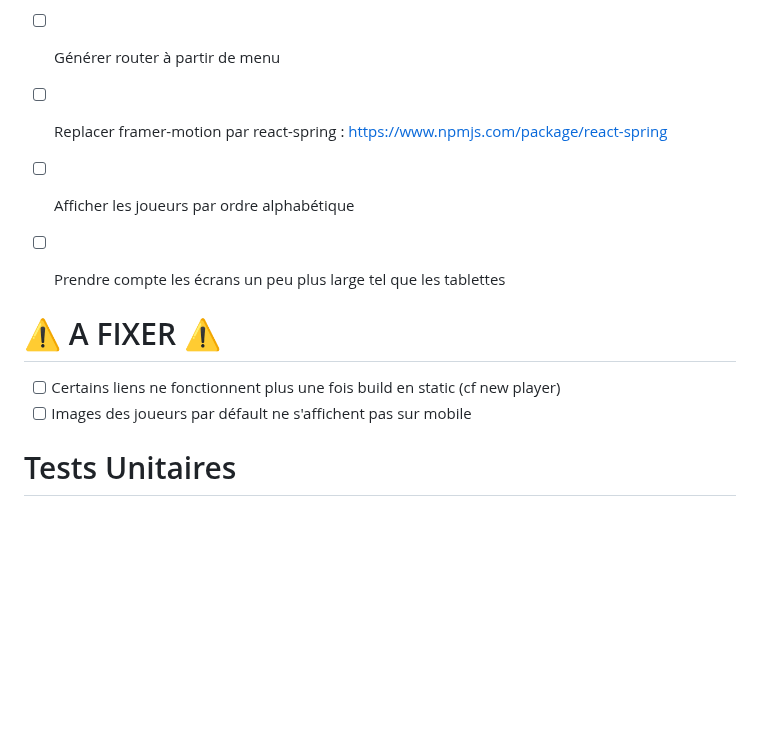
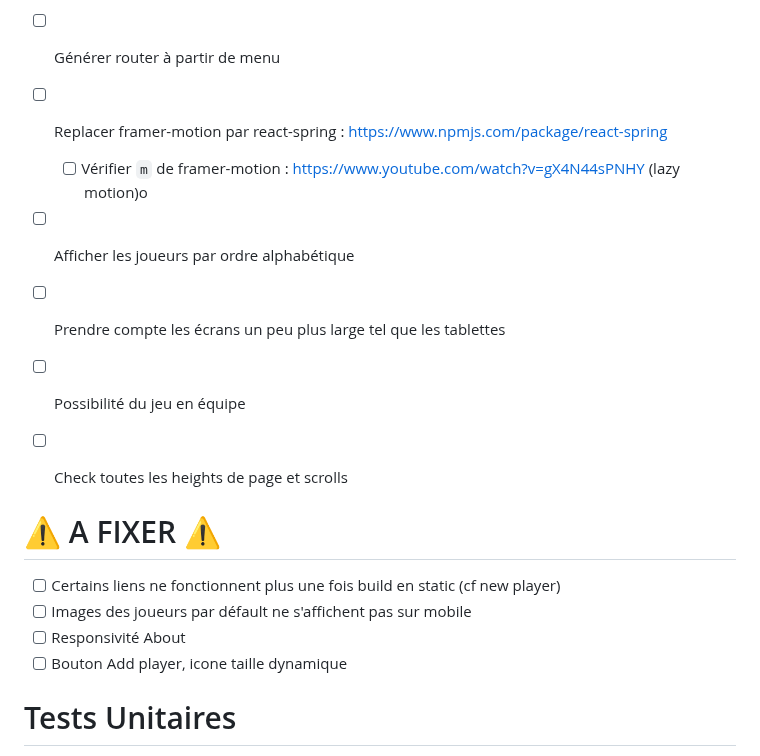
Before and after one commit to Forthtilliath/7wonders-assistant, a Markdown page: docs/TODO.md, the part around the change. Drawn GitHub-style; blank space fills up the shorter version.

Commit message:
📄 doc: add tasks and fixes to patch

```diff
--- a/docs/TODO.md
+++ b/docs/TODO.md
@@ -25,13 +25,18 @@
 - [ ] Ajouter hook pour header (pathname & label)
 - [ ] Générer router à partir de menu
 - [ ] Replacer framer-motion par react-spring : https://www.npmjs.com/package/react-spring
+  - [ ] Vérifier ``m`` de framer-motion : https://www.youtube.com/watch?v=gX4N44sPNHY (lazy motion)o
 - [ ] Afficher les joueurs par ordre alphabétique
 - [ ] Prendre compte les écrans un peu plus large tel que les tablettes
+- [ ] Possibilité du jeu en équipe
+- [ ] Check toutes les heights de page et scrolls
 
 # ⚠️ A FIXER ⚠️
 
 - [ ] Certains liens ne fonctionnent plus une fois build en static (cf new player)
 - [ ] Images des joueurs par défault ne s'affichent pas sur mobile
+- [ ] Responsivité About
+- [ ] Bouton Add player, icone taille dynamique
 
 # Tests Unitaires
 
```
